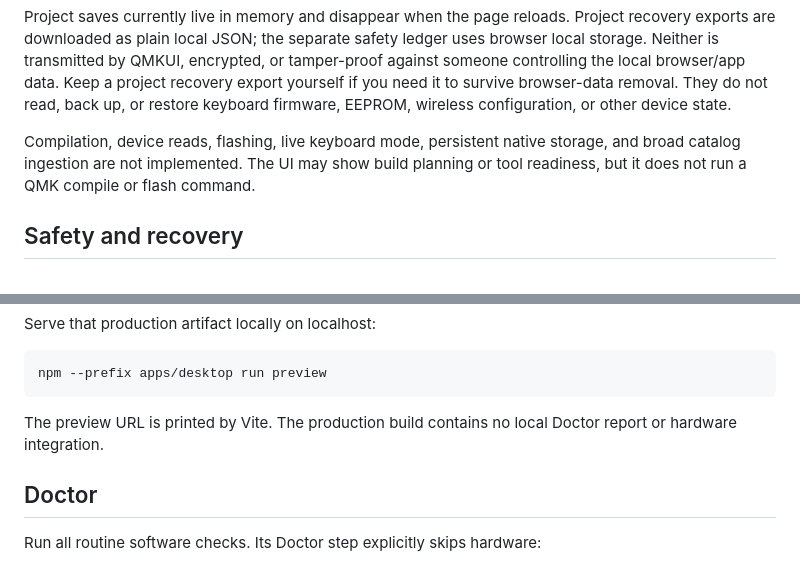
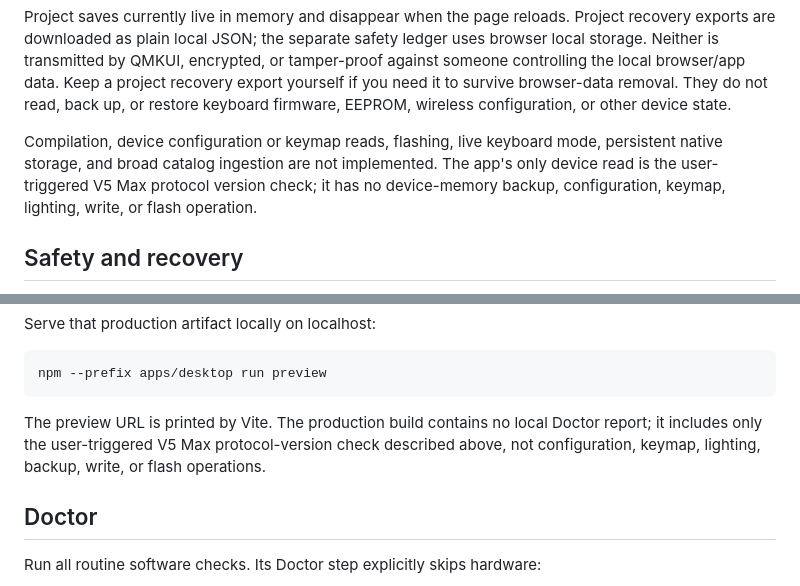
Before and after one commit to Cordtus/qmkui, a Markdown page: README.md, 2 parts joined by grey strips. Drawn GitHub-style.

Commit message:
docs: clarify v5 max production boundary

````diff
--- a/README.md
+++ b/README.md
@@ -42,10 +42,11 @@ project recovery export yourself if you need it to survive browser-data removal.
 They do not read, back up, or restore keyboard firmware, EEPROM, wireless
 configuration, or other device state.
 
-Compilation, device reads, flashing, live keyboard mode, persistent native
-storage, and broad catalog ingestion are not implemented. The UI may show
-build planning or tool readiness, but it does not run a QMK compile or flash
-command.
+Compilation, device configuration or keymap reads, flashing, live keyboard
+mode, persistent native storage, and broad catalog ingestion are not
+implemented. The app's only device read is the user-triggered V5 Max protocol
+version check; it has no device-memory backup, configuration, keymap,
+lighting, write, or flash operation.
 
 ## Safety and recovery
 
@@ -106,7 +107,9 @@ npm --prefix apps/desktop run preview
 ```
 
 The preview URL is printed by Vite. The production build contains no local
-Doctor report or hardware integration.
+Doctor report; it includes only the user-triggered V5 Max protocol-version
+check described above, not configuration, keymap, lighting, backup, write, or
+flash operations.
 
 ## Doctor
 
````
